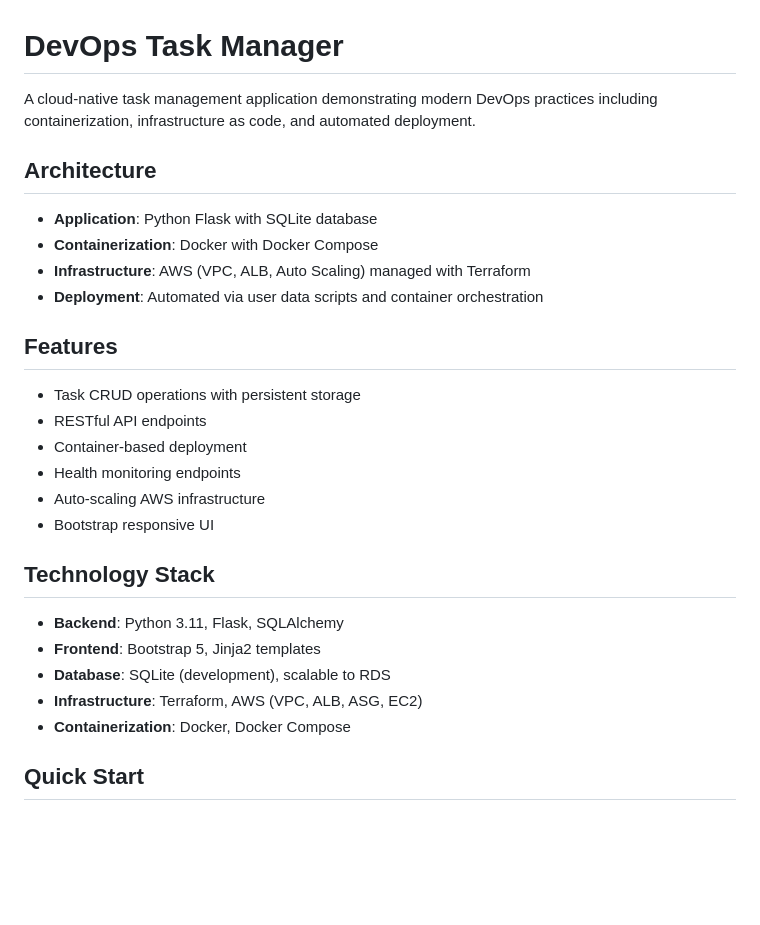
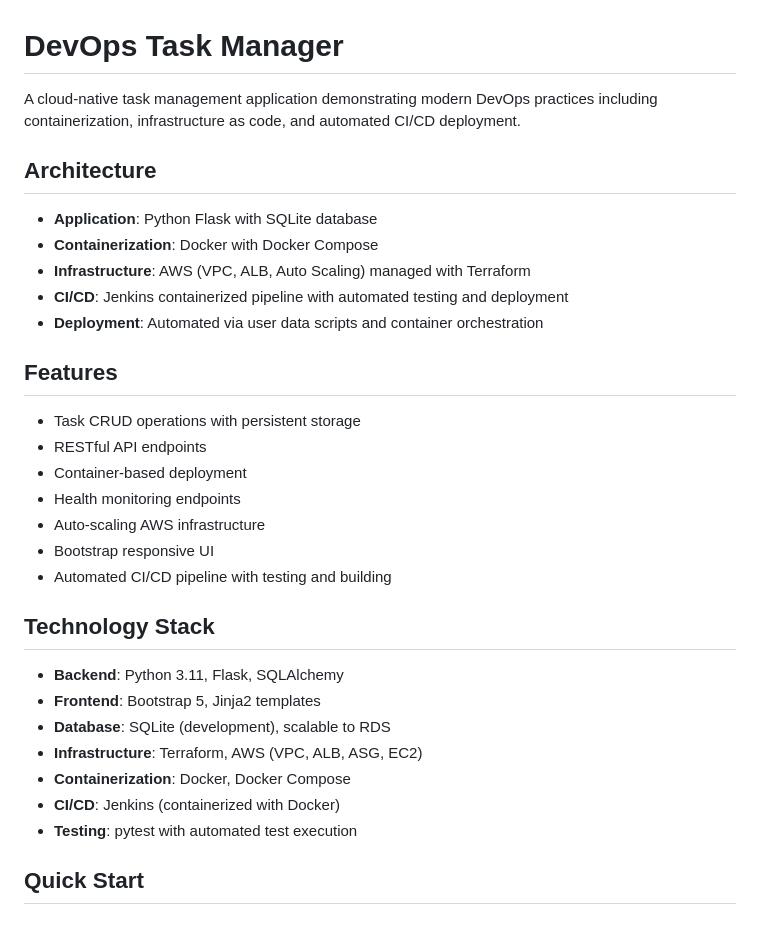
Before and after one commit to Evyatar-git/devops-task-manager, a Markdown page: README.md, the part around one of its changes. GitHub-like rendering; blank space fills up the shorter version.

```diff
--- a/README.md
+++ b/README.md
@@ -1,12 +1,13 @@
 # DevOps Task Manager
 
-A cloud-native task management application demonstrating modern DevOps practices including containerization, infrastructure as code, and automated deployment.
+A cloud-native task management application demonstrating modern DevOps practices including containerization, infrastructure as code, and automated CI/CD deployment.
 
 ## Architecture
 
 - **Application**: Python Flask with SQLite database
 - **Containerization**: Docker with Docker Compose
 - **Infrastructure**: AWS (VPC, ALB, Auto Scaling) managed with Terraform
+- **CI/CD**: Jenkins containerized pipeline with automated testing and deployment
 - **Deployment**: Automated via user data scripts and container orchestration
 
 ## Features
@@ -17,6 +18,7 @@ A cloud-native task management application demonstrating modern DevOps practices
 - Health monitoring endpoints
 - Auto-scaling AWS infrastructure
 - Bootstrap responsive UI
+- Automated CI/CD pipeline with testing and building
 
 ## Technology Stack
 
@@ -25,6 +27,8 @@ A cloud-native task management application demonstrating modern DevOps practices
 - **Database**: SQLite (development), scalable to RDS
 - **Infrastructure**: Terraform, AWS (VPC, ALB, ASG, EC2)
 - **Containerization**: Docker, Docker Compose
+- **CI/CD**: Jenkins (containerized with Docker)
+- **Testing**: pytest with automated test execution
 
 ## Quick Start
 
```
Also changed, not shown: other parts of README.md (+49 -0 lines).
